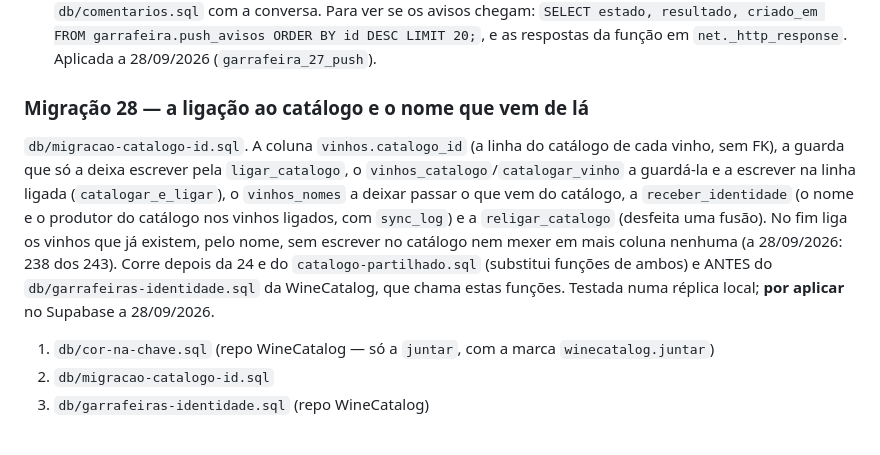
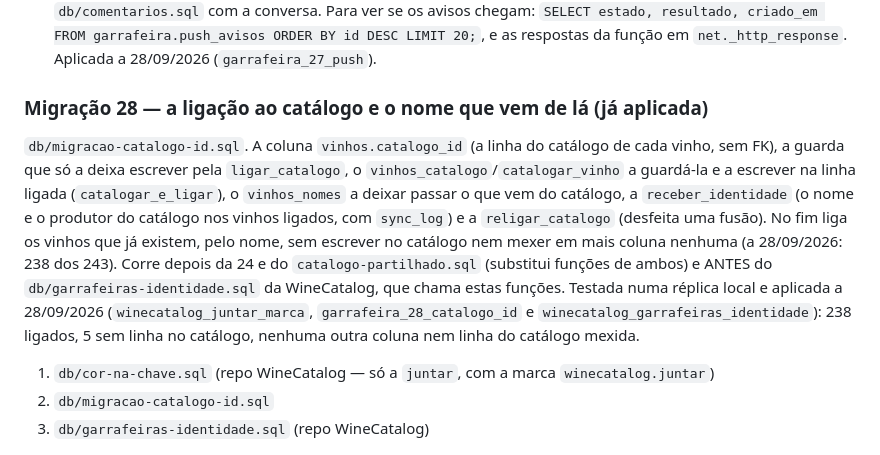
Before and after one commit to diogoandrefsilva-ghc/Garrafeira, a Markdown page: db/README.md, the part around the change. Rendered like a GitHub page.

Commit message:
Migração 28 e o trigger das identidades: aplicados no Supabase
Co-Authored-By: Claude Opus 5.5 <noreply@anthropic.com>
Claude-Session: https://claude.ai/code/session_01GJCt7ysNkUwfDpoNYLQdnS

```diff
--- a/db/README.md
+++ b/db/README.md
@@ -455,7 +455,7 @@ avisos chegam: `SELECT estado, resultado, criado_em FROM
 garrafeira.push_avisos ORDER BY id DESC LIMIT 20;`, e as respostas da
 função em `net._http_response`. Aplicada a 28/09/2026 (`garrafeira_27_push`).
 
-### Migração 28 — a ligação ao catálogo e o nome que vem de lá
+### Migração 28 — a ligação ao catálogo e o nome que vem de lá (já aplicada)
 
 `db/migracao-catalogo-id.sql`. A coluna `vinhos.catalogo_id` (a linha do
 catálogo de cada vinho, sem FK), a guarda que só a deixa escrever pela
@@ -467,8 +467,10 @@ do catálogo nos vinhos ligados, com `sync_log`) e a `religar_catalogo`
 escrever no catálogo nem mexer em mais coluna nenhuma (a 28/09/2026: 238 dos
 243). Corre depois da 24 e do `catalogo-partilhado.sql` (substitui funções
 de ambos) e ANTES do `db/garrafeiras-identidade.sql` da WineCatalog, que
-chama estas funções. Testada numa réplica local; **por aplicar** no
-Supabase a 28/09/2026.
+chama estas funções. Testada numa réplica local e aplicada a 28/09/2026
+(`winecatalog_juntar_marca`, `garrafeira_28_catalogo_id` e
+`winecatalog_garrafeiras_identidade`): 238 ligados, 5 sem linha no catálogo,
+nenhuma outra coluna nem linha do catálogo mexida.
 
 1. `db/cor-na-chave.sql` (repo WineCatalog — só a `juntar`, com a marca `winecatalog.juntar`)
 2. `db/migracao-catalogo-id.sql`
```
